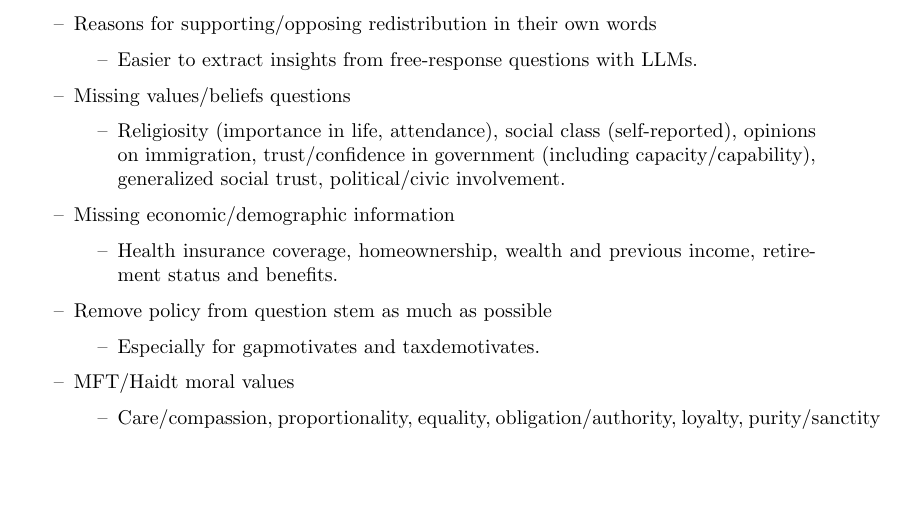
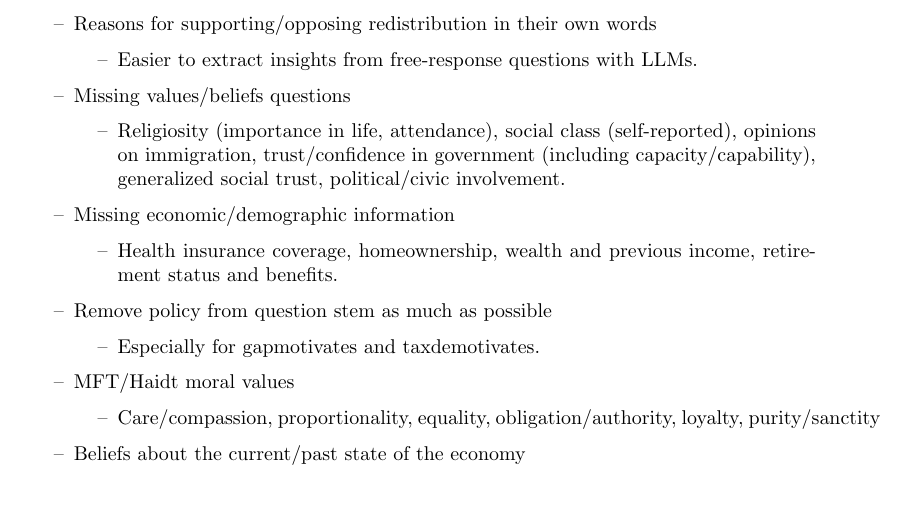
Before and after one commit to rgr208-usc/preference_redistribution_main, a LaTeX document (next_steps.tex): part of page 2 of 3, cut so that both start at the same text, the shorter picture padded with empty space. Compiled offline with pdfLaTeX.

Commit message:
Updates from Overleaf

```diff
--- a/next_steps.tex
+++ b/next_steps.tex
@@ -162,6 +162,7 @@ Must-have:
     \begin{itemize}
         \item Care/compassion, proportionality, equality, obligation/authority, loyalty, purity/sanctity
     \end{itemize}
+    \item Beliefs about the current/past state of the economy
 \end{itemize}
 
 Nice to have:
```
